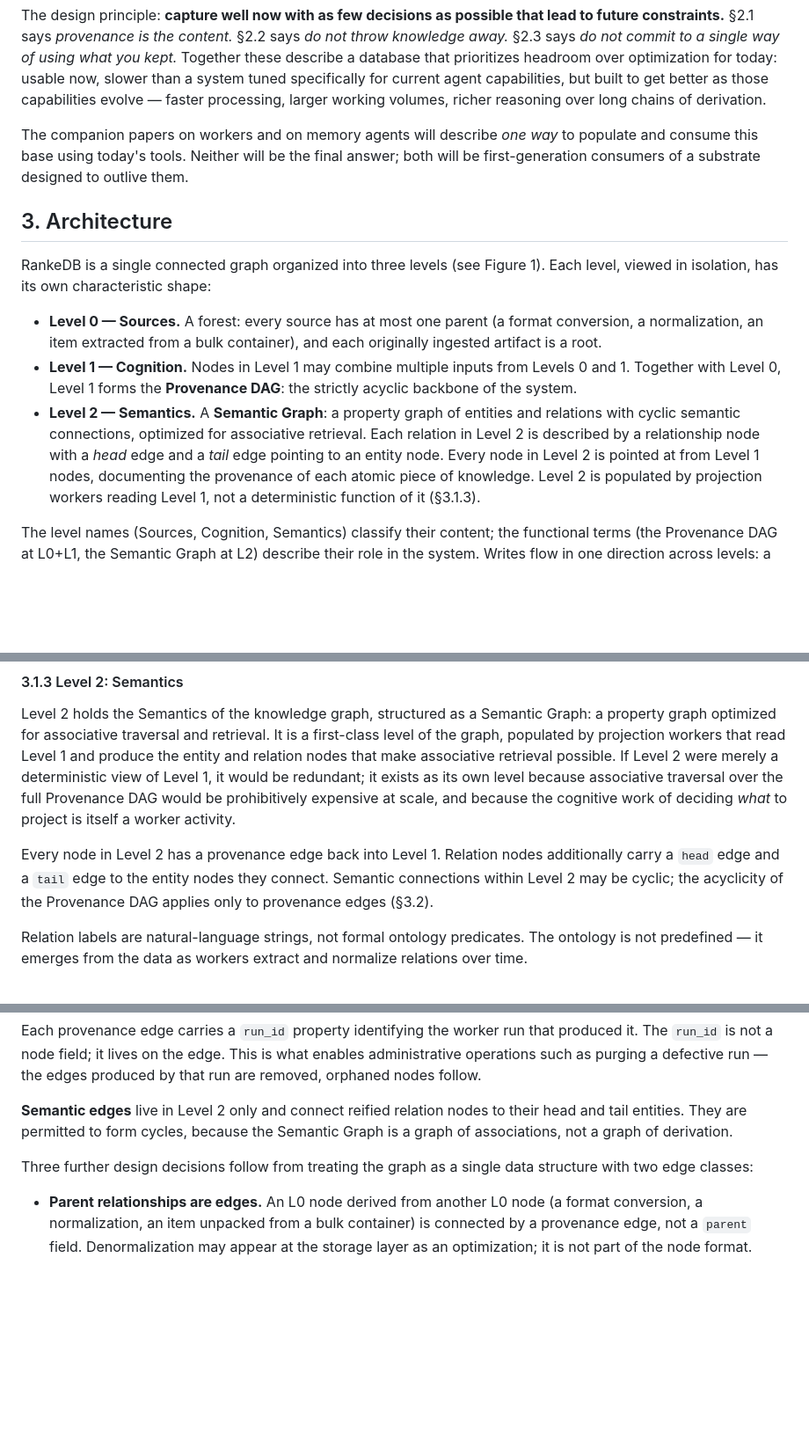
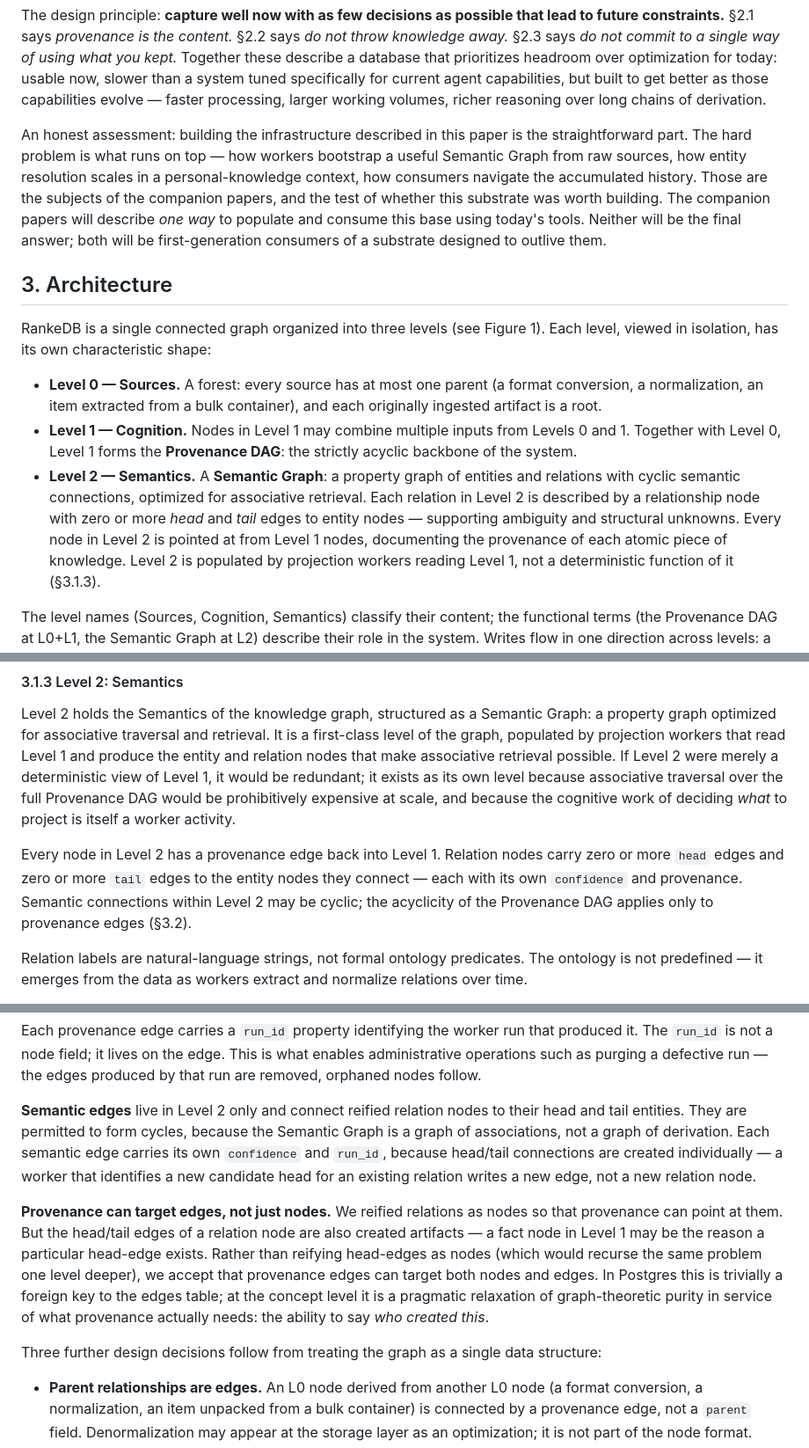
Before and after one commit to flocko-motion/atlas, a Markdown page: papers/01-rankedb/rankedb.md, 3 parts joined by grey strips. Shown at 88% size. Drawn GitHub-style; blank space fills up the shorter version.

```diff
--- a/papers/01-rankedb/rankedb.md
+++ b/papers/01-rankedb/rankedb.md
@@ -148,7 +148,10 @@ Agents can compete, cooperate, or coexist; each picks its level without negotiat
 
 The design principle: **capture well now with as few decisions as possible that lead to future constraints.** §2.1 says *provenance is the content.* §2.2 says *do not throw knowledge away.* §2.3 says *do not commit to a single way of using what you kept.* Together these describe a database that prioritizes headroom over optimization for today: usable now, slower than a system tuned specifically for current agent capabilities, but built to get better as those capabilities evolve — faster processing, larger working volumes, richer reasoning over long chains of derivation.
 
-The companion papers on workers and on memory agents will describe *one way* to populate and consume this base using today's tools.
+An honest assessment: building the infrastructure described in this paper is the straightforward part.
+The hard problem is what runs on top — how workers bootstrap a useful Semantic Graph from raw sources, how entity resolution scales in a personal-knowledge context, how consumers navigate the accumulated history.
+Those are the subjects of the companion papers, and the test of whether this substrate was worth building.
+The companion papers will describe *one way* to populate and consume this base using today's tools.
 Neither will be the final answer; both will be first-generation consumers of a substrate designed to outlive them.
 
 ## 3. Architecture
@@ -159,7 +162,7 @@ Each level, viewed in isolation, has its own characteristic shape:
 - **Level 0 — Sources.** A forest: every source has at most one parent (a format conversion, a normalization, an item extracted from a bulk container), and each originally ingested artifact is a root.
 - **Level 1 — Cognition.** Nodes in Level 1 may combine multiple inputs from Levels 0 and 1.
   Together with Level 0, Level 1 forms the **Provenance DAG**: the strictly acyclic backbone of the system.
-- **Level 2 — Semantics.** A **Semantic Graph**: a property graph of entities and relations with cyclic semantic connections, optimized for associative retrieval. Each relation in Level 2 is described by a relationship node with a *head* edge and a *tail* edge pointing to an entity node. Every node in Level 2 is pointed at from Level 1 nodes, documenting the provenance of each atomic piece of knowledge.
+- **Level 2 — Semantics.** A **Semantic Graph**: a property graph of entities and relations with cyclic semantic connections, optimized for associative retrieval. Each relation in Level 2 is described by a relationship node with zero or more *head* and *tail* edges to entity nodes — supporting ambiguity and structural unknowns. Every node in Level 2 is pointed at from Level 1 nodes, documenting the provenance of each atomic piece of knowledge.
   Level 2 is populated by projection workers reading Level 1, not a deterministic function of it (§3.1.3).
 
 The level names (Sources, Cognition, Semantics) classify their content; the functional terms (the Provenance DAG at L0+L1, the Semantic Graph at L2) describe their role in the system.
@@ -307,7 +310,7 @@ It is a first-class level of the graph, populated by projection workers that rea
 If Level 2 were merely a deterministic view of Level 1, it would be redundant; it exists as its own level because associative traversal over the full Provenance DAG would be prohibitively expensive at scale, and because the cognitive work of deciding *what* to project is itself a worker activity.
 
 Every node in Level 2 has a provenance edge back into Level 1.
-Relation nodes additionally carry a `head` edge and a `tail` edge to the entity nodes they connect.
+Relation nodes carry zero or more `head` edges and zero or more `tail` edges to the entity nodes they connect — each with its own `confidence` and provenance.
 Semantic connections within Level 2 may be cyclic; the acyclicity of the Provenance DAG applies only to provenance edges (§3.2).
 
 Relation labels are natural-language strings, not formal ontology predicates.
@@ -360,8 +363,15 @@ This is what enables administrative operations such as purging a defective run
 
 **Semantic edges** live in Level 2 only and connect reified relation nodes to their head and tail entities.
 They are permitted to form cycles, because the Semantic Graph is a graph of associations, not a graph of derivation.
+Each semantic edge carries its own `confidence` and `run_id`, because head/tail connections are created individually — a worker that identifies a new candidate head for an existing relation writes a new edge, not a new relation node.
 
-Three further design decisions follow from treating the graph as a single data structure with two edge classes:
+**Provenance can target edges, not just nodes.**
+We reified relations as nodes so that provenance can point at them.
+But the head/tail edges of a relation node are also created artifacts — a fact node in Level 1 may be the reason a particular head-edge exists.
+Rather than reifying head-edges as nodes (which would recurse the same problem one level deeper), we accept that provenance edges can target both nodes and edges.
+In Postgres this is trivially a foreign key to the edges table; at the concept level it is a pragmatic relaxation of graph-theoretic purity in service of what provenance actually needs: the ability to say *who created this*.
+
+Three further design decisions follow from treating the graph as a single data structure:
 
 - **Parent relationships are edges.** An L0 node derived from another L0 node (a format conversion, a normalization, an item unpacked from a bulk container) is connected by a provenance edge, not a `parent` field. Denormalization may appear at the storage layer as an optimization; it is not part of the node format.
 - **Tool and tool config are themselves nodes.** A worker's identity and configuration at a point in time are stored as L1 nodes (content type `tool/*`), which a derivation links to as an input. This gives tool configurations their own provenance and lineage, and puts "which tool produced this?" in the same graph as everything else.
```
Also changed, not shown: other parts of papers/01-rankedb/rankedb.md (+1 -1 lines), implementation/API-DRAFT.md (added, +191 -0 lines).
